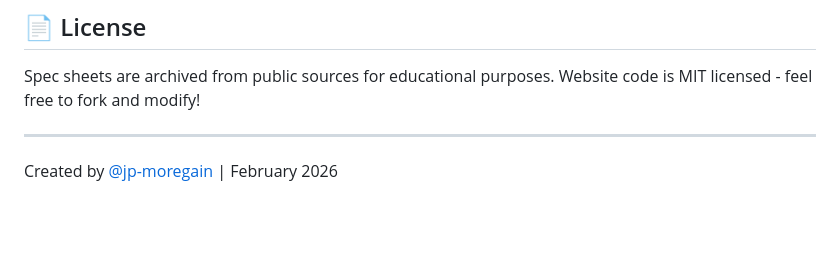
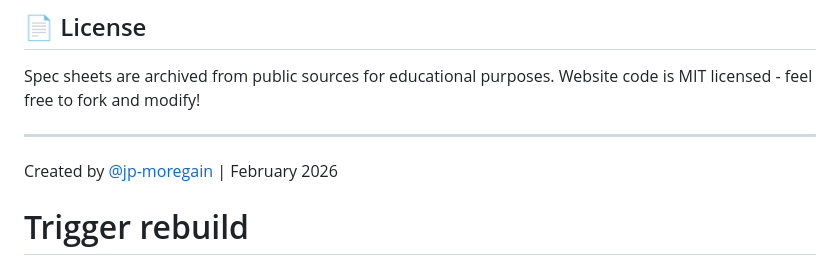
Before and after one commit to jp-moregain/storage-array-history, a Markdown page: README.md, the part around the change. Rendered like a GitHub page; blank space fills up the shorter version.

Commit message:
Trigger GitHub Pages rebuild

```diff
--- a/README.md
+++ b/README.md
@@ -151,3 +151,4 @@ Website code is MIT licensed - feel free to fork and modify!
 ---
 
 Created by [@jp-moregain](https://github.com/jp-moregain) | February 2026
+# Trigger rebuild
```
